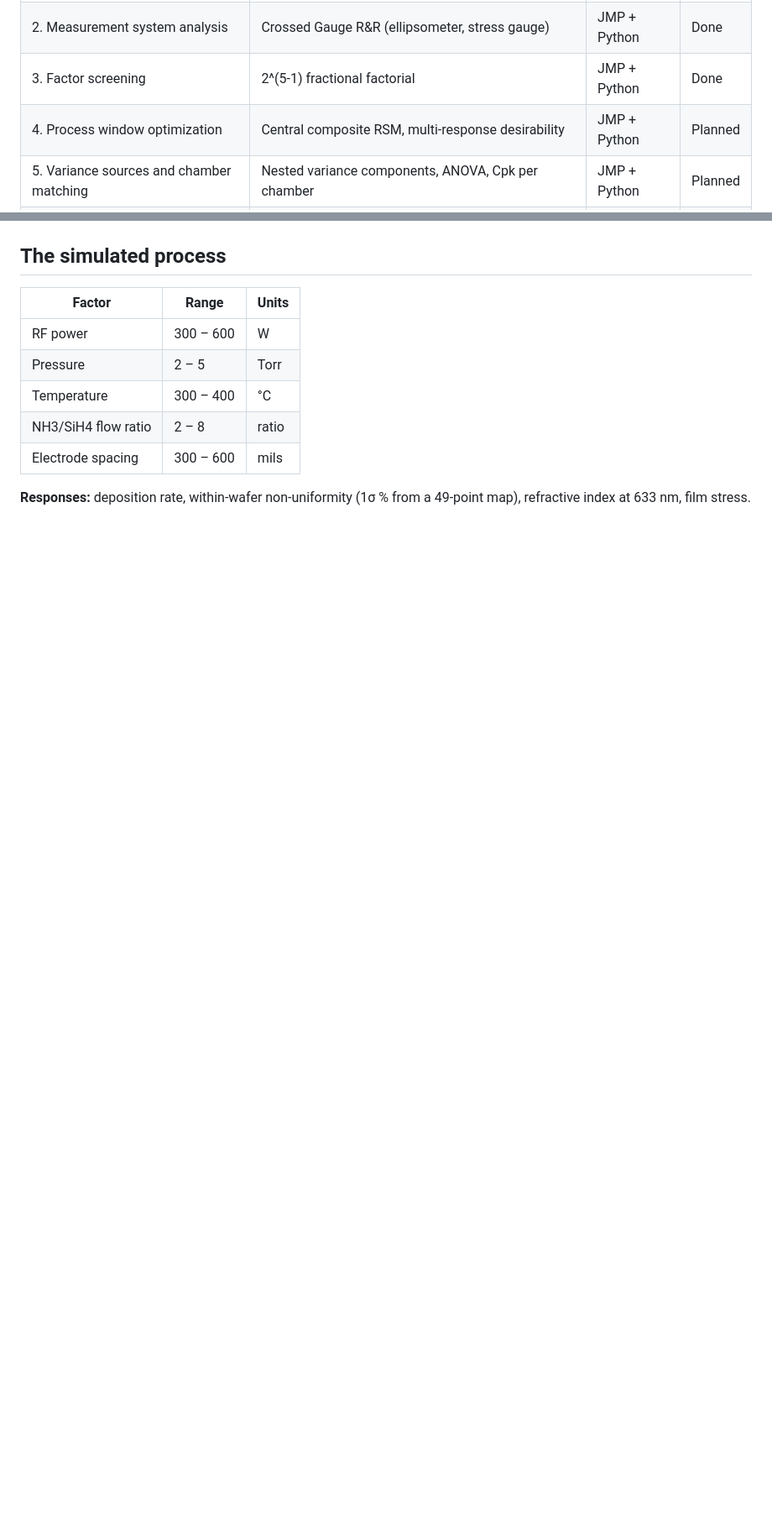
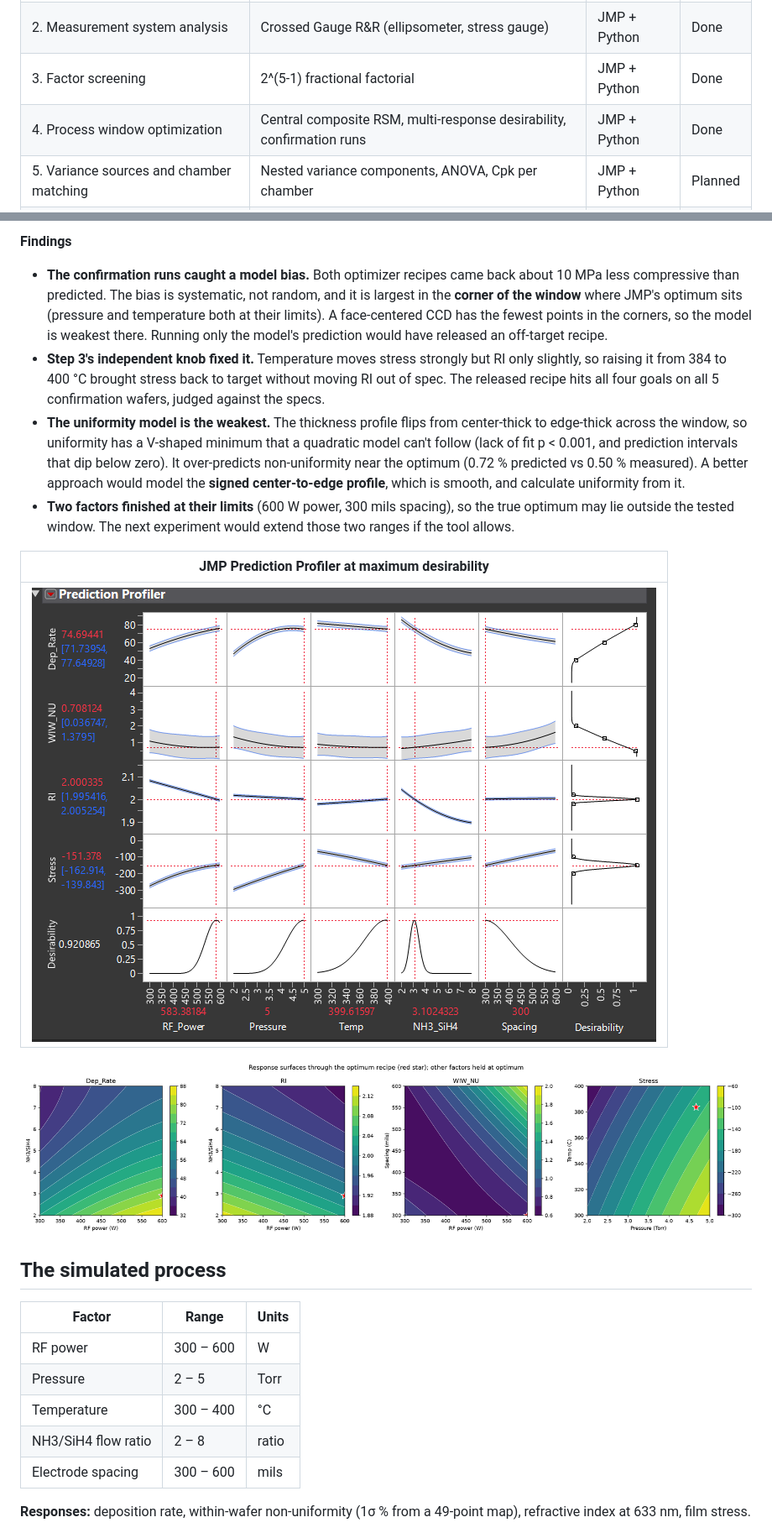
Before and after one commit to Mustaph7/pecvd-process-characterization, a Markdown page: README.md, 2 parts joined by grey strips. Shown at 84% size. Rendered like a GitHub page; pictures changed too: plots/jmp_rsm_profiler.png (added), plots/rsm_contours.png (added); blank space fills up the shorter version.

Commit message:
Step 4: augmented CCD, RSM optimization and confirmation runs

```diff
--- a/README.md
+++ b/README.md
@@ -15,7 +15,7 @@
 | 1. PECVD chamber simulator | Physics-informed response model, 49-point wafer maps, 4 chambers | Python | Done |
 | 2. Measurement system analysis | Crossed Gauge R&R (ellipsometer, stress gauge) | JMP + Python | Done |
 | 3. Factor screening | 2^(5-1) fractional factorial | JMP + Python | Done |
-| 4. Process window optimization | Central composite RSM, multi-response desirability | JMP + Python | Planned |
+| 4. Process window optimization | Central composite RSM, multi-response desirability, confirmation runs | JMP + Python | Done |
 | 5. Variance sources and chamber matching | Nested variance components, ANOVA, Cpk per chamber | JMP + Python | Planned |
 | 6. Yield driver analysis (real data) | Data cleaning, predictor screening, PCA, classification on UCI SECOM | JMP + Python | Planned |
 
@@ -68,3 +88,14 @@ A **2^(5-1) Resolution V fractional factorial** with 4 center points (20 runs, r
+**Findings**
+- **The confirmation runs caught a model bias.** Both optimizer recipes came back about 10 MPa less compressive than predicted. The bias is systematic, not random, and it is largest in the **corner of the window** where JMP's optimum sits (pressure and temperature both at their limits). A face-centered CCD has the fewest points in the corners, so the model is weakest there. Running only the model's prediction would have released an off-target recipe.
+- **Step 3's independent knob fixed it.** Temperature moves stress strongly but RI only slightly, so raising it from 384 to 400 °C brought stress back to target without moving RI out of spec. The released recipe hits all four goals on all 5 confirmation wafers, judged against the specs.
+- **The uniformity model is the weakest.** The thickness profile flips from center-thick to edge-thick across the window, so uniformity has a V-shaped minimum that a quadratic model can't follow (lack of fit p < 0.001, and prediction intervals that dip below zero). It over-predicts non-uniformity near the optimum (0.72 % predicted vs 0.50 % measured). A better approach would model the **signed center-to-edge profile**, which is smooth, and calculate uniformity from it.
+- **Two factors finished at their limits** (600 W power, 300 mils spacing), so the true optimum may lie outside the tested window. The next experiment would extend those two ranges if the tool allows.
+
+| JMP Prediction Profiler at maximum desirability |
+|---|
+| ![](plots/jmp_rsm_profiler.png) |
+
+![Response surfaces](plots/rsm_contours.png)
 
 ## The simulated process
 
```
Also changed, not shown: other parts of README.md (+25 -2 lines), 8 other files.
